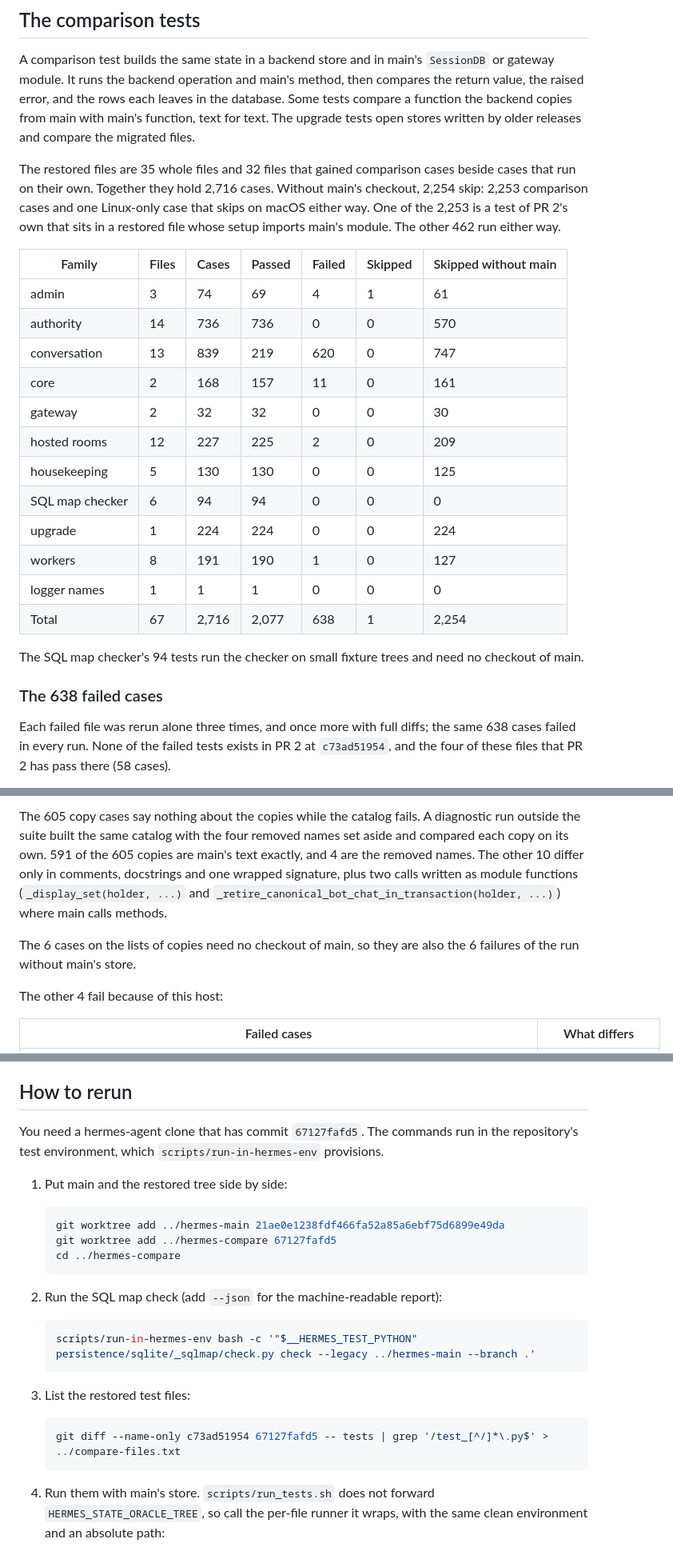
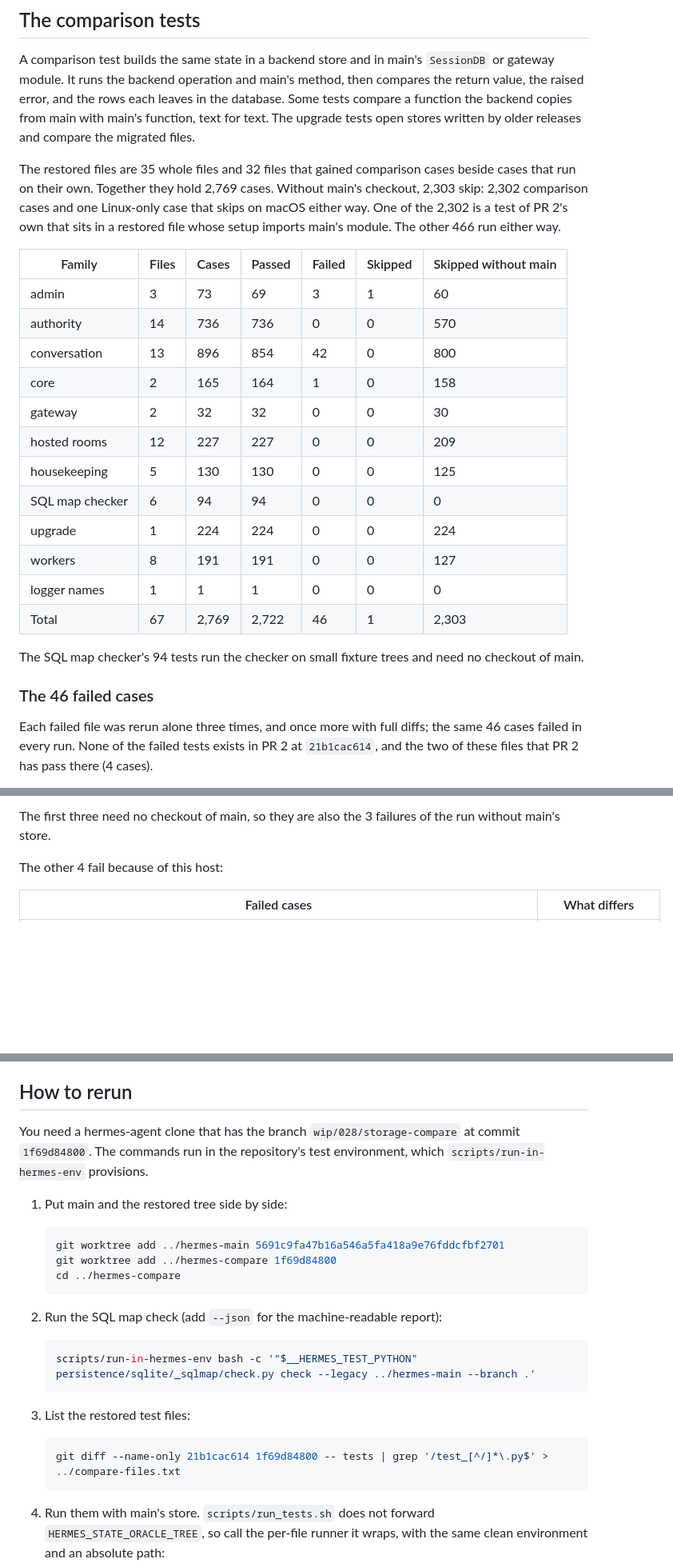
Before and after one commit to yoniebans/yoniebans.github.io, a Markdown page: hermes-storage/compare.md, 3 parts joined by grey strips. Shown at 80% size. Rendered like a GitHub page; blank space fills up the shorter version.

````diff
--- a/hermes-storage/compare.md
+++ b/hermes-storage/compare.md
@@ -100,26 +116,26 @@ The 42 unmapped statements on main are mostly the other side of the same changes
 
 A comparison test builds the same state in a backend store and in main's `SessionDB` or gateway module. It runs the backend operation and main's method, then compares the return value, the raised error, and the rows each leaves in the database. Some tests compare a function the backend copies from main with main's function, text for text. The upgrade tests open stores written by older releases and compare the migrated files.
 
-The restored files are 35 whole files and 32 files that gained comparison cases beside cases that run on their own. Together they hold 2,716 cases. Without main's checkout, 2,254 skip: 2,253 comparison cases and one Linux-only case that skips on macOS either way. One of the 2,253 is a test of PR 2's own that sits in a restored file whose setup imports main's module. The other 462 run either way.
+The restored files are 35 whole files and 32 files that gained comparison cases beside cases that run on their own. Together they hold 2,769 cases. Without main's checkout, 2,303 skip: 2,302 comparison cases and one Linux-only case that skips on macOS either way. One of the 2,302 is a test of PR 2's own that sits in a restored file whose setup imports main's module. The other 466 run either way.
 
 | Family | Files | Cases | Passed | Failed | Skipped | Skipped without main |
 |---|---|---|---|---|---|---|
-| admin | 3 | 74 | 69 | 4 | 1 | 61 |
+| admin | 3 | 73 | 69 | 3 | 1 | 60 |
 | authority | 14 | 736 | 736 | 0 | 0 | 570 |
-| conversation | 13 | 839 | 219 | 620 | 0 | 747 |
-| core | 2 | 168 | 157 | 11 | 0 | 161 |
+| conversation | 13 | 896 | 854 | 42 | 0 | 800 |
+| core | 2 | 165 | 164 | 1 | 0 | 158 |
 | gateway | 2 | 32 | 32 | 0 | 0 | 30 |
-| hosted rooms | 12 | 227 | 225 | 2 | 0 | 209 |
+| hosted rooms | 12 | 227 | 227 | 0 | 0 | 209 |
 | housekeeping | 5 | 130 | 130 | 0 | 0 | 125 |
 | SQL map checker | 6 | 94 | 94 | 0 | 0 | 0 |
 | upgrade | 1 | 224 | 224 | 0 | 0 | 224 |
-| workers | 8 | 191 | 190 | 1 | 0 | 127 |
+| workers | 8 | 191 | 191 | 0 | 0 | 127 |
 | logger names | 1 | 1 | 1 | 0 | 0 | 0 |
-| Total | 67 | 2,716 | 2,077 | 638 | 1 | 2,254 |
+| Total | 67 | 2,769 | 2,722 | 46 | 1 | 2,303 |
 
 The SQL map checker's 94 tests run the checker on small fixture trees and need no checkout of main.
 
-### The 638 failed cases
+### The 46 failed cases
 
-Each failed file was rerun alone three times, and once more with full diffs; the same 638 cases failed in every run. None of the failed tests exists in PR 2 at `c73ad51954`, and the four of these files that PR 2 has pass there (58 cases).
+Each failed file was rerun alone three times, and once more with full diffs; the same 46 cases failed in every run. None of the failed tests exists in PR 2 at `21b1cac614`, and the two of these files that PR 2 has pass there (4 cases).
 
@@ -138,7 +168,5 @@ Each failed file was rerun alone three times, and once more with full diffs; the
 
-The 605 copy cases say nothing about the copies while the catalog fails. A diagnostic run outside the suite built the same catalog with the four removed names set aside and compared each copy on its own. 591 of the 605 copies are main's text exactly, and 4 are the removed names. The other 10 differ only in comments, docstrings and one wrapped signature, plus two calls written as module functions (`_display_set(holder, ...)` and `_retire_canonical_bot_chat_in_transaction(holder, ...)`) where main calls methods.
-
-The 6 cases on the lists of copies need no checkout of main, so they are also the 6 failures of the run without main's store.
+The first three need no checkout of main, so they are also the 3 failures of the run without main's store.
 
 The other 4 fail because of this host:
 
@@ -152,13 +180,13 @@ Before a VACUUM or an index rebuild, both stores scan the other processes on the
 
 ## How to rerun
 
-You need a hermes-agent clone that has commit `67127fafd5`. The commands run in the repository's test environment, which `scripts/run-in-hermes-env` provisions.
+You need a hermes-agent clone that has the branch `wip/028/storage-compare` at commit `1f69d84800`. The commands run in the repository's test environment, which `scripts/run-in-hermes-env` provisions.
 
 1. Put main and the restored tree side by side:
 
    ```bash
-   git worktree add ../hermes-main 21ae0e1238fdf466fa52a85a6ebf75d6899e49da
-   git worktree add ../hermes-compare 67127fafd5
+   git worktree add ../hermes-main 5691c9fa47b16a546a5fa418a9e76fddcfbf2701
+   git worktree add ../hermes-compare 1f69d84800
    cd ../hermes-compare
    ```
 
@@ -171,7 +199,7 @@ You need a hermes-agent clone that has commit `67127fafd5`. The commands run in
 3. List the restored test files:
 
    ```bash
-   git diff --name-only c73ad51954 67127fafd5 -- tests | grep '/test_[^/]*\.py$' > ../compare-files.txt
+   git diff --name-only 21b1cac614 1f69d84800 -- tests | grep '/test_[^/]*\.py$' > ../compare-files.txt
    ```
 
 4. Run them with main's store. `scripts/run_tests.sh` does not forward `HERMES_STATE_ORACLE_TREE`, so call the per-file runner it wraps, with the same clean environment and an absolute path:
````
Also changed, not shown: other parts of hermes-storage/compare.md (+74 -44 lines).
